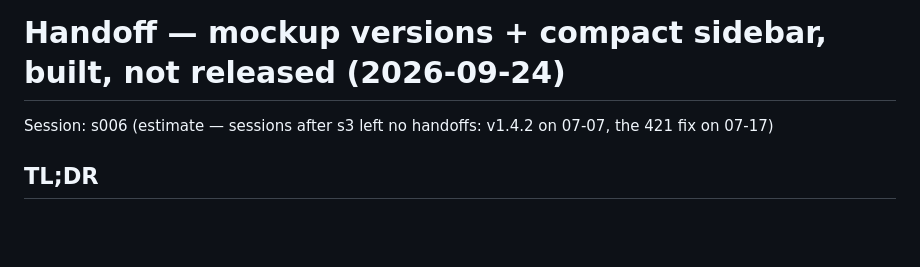
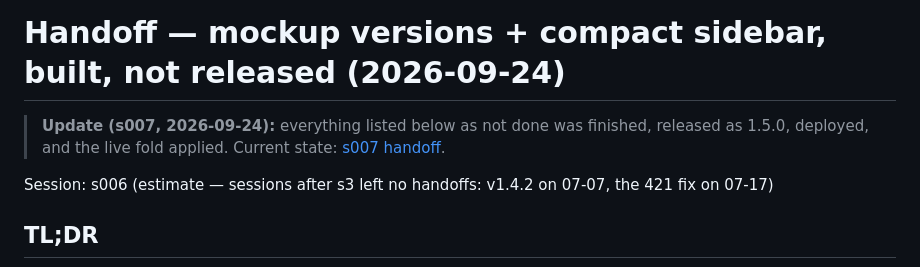
Before and after one commit to kgNatx/mockups-mpc, a Markdown page: docs/handoffs/2026-09-24-s006-mockup-versions-handoff.md, the part around the change. Rendered like a GitHub page; blank space fills up the shorter version.

Commit message:
docs: s007 handoff (1.5.0 released) + handoff index; s006 handoff points to it

```diff
--- a/docs/handoffs/2026-09-24-s006-mockup-versions-handoff.md
+++ b/docs/handoffs/2026-09-24-s006-mockup-versions-handoff.md
@@ -1,4 +1,6 @@
 # Handoff — mockup versions + compact sidebar, built, not released (2026-09-24)
+
+> **Update (s007, 2026-09-24):** everything listed below as not done was finished, released as 1.5.0, deployed, and the live fold applied. Current state: [s007 handoff](2026-09-24-s007-release-1.5.0-handoff.md).
 
 Session: s006 (estimate — sessions after s3 left no handoffs: v1.4.2 on 07-07, the 421 fix on 07-17)
 
```
Also changed, not shown: docs/handoffs/2026-09-24-s007-release-1.5.0-handoff.md (added, +74 -0 lines), docs/handoffs/INDEX.md (added, +10 -0 lines).
